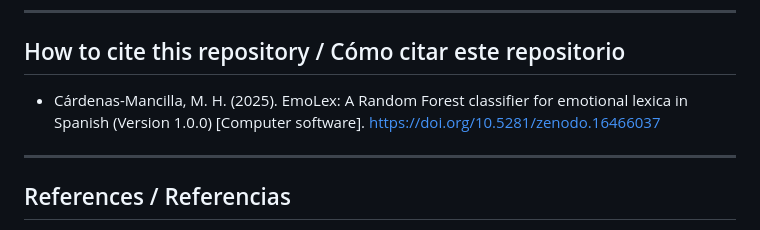
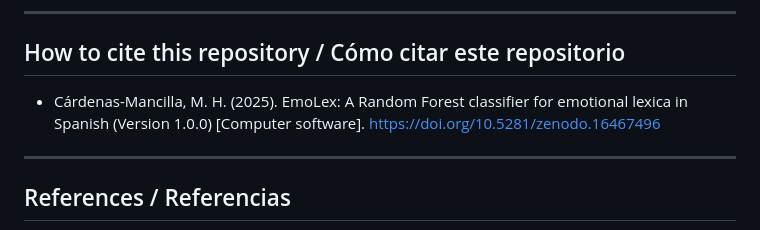
Before and after one commit to marcoscardenasmancilla/EmoLex, a Markdown page: README.md, the part around the change. Rendered like a GitHub page.

```diff
--- a/README.md
+++ b/README.md
@@ -70,7 +70,7 @@ Automatizar y mejorar la clasificación de palabras emocionales en español util
 
 ## How to cite this repository / Cómo citar este repositorio
 
-- Cárdenas-Mancilla, M. H. (2025). EmoLex: A Random Forest classifier for emotional lexica in Spanish (Version 1.0.0) [Computer software]. https://doi.org/10.5281/zenodo.16466037
+- Cárdenas-Mancilla, M. H. (2025). EmoLex: A Random Forest classifier for emotional lexica in Spanish (Version 1.0.0) [Computer software]. https://doi.org/10.5281/zenodo.16467496
 
 ---
 
```
